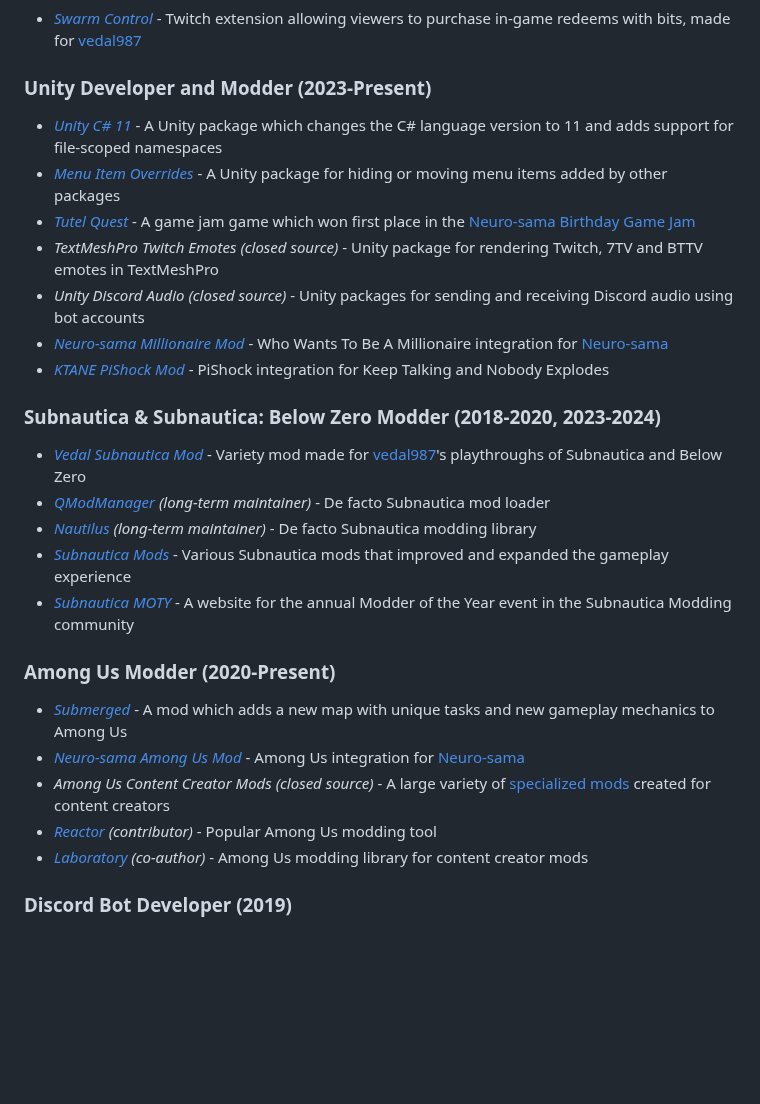
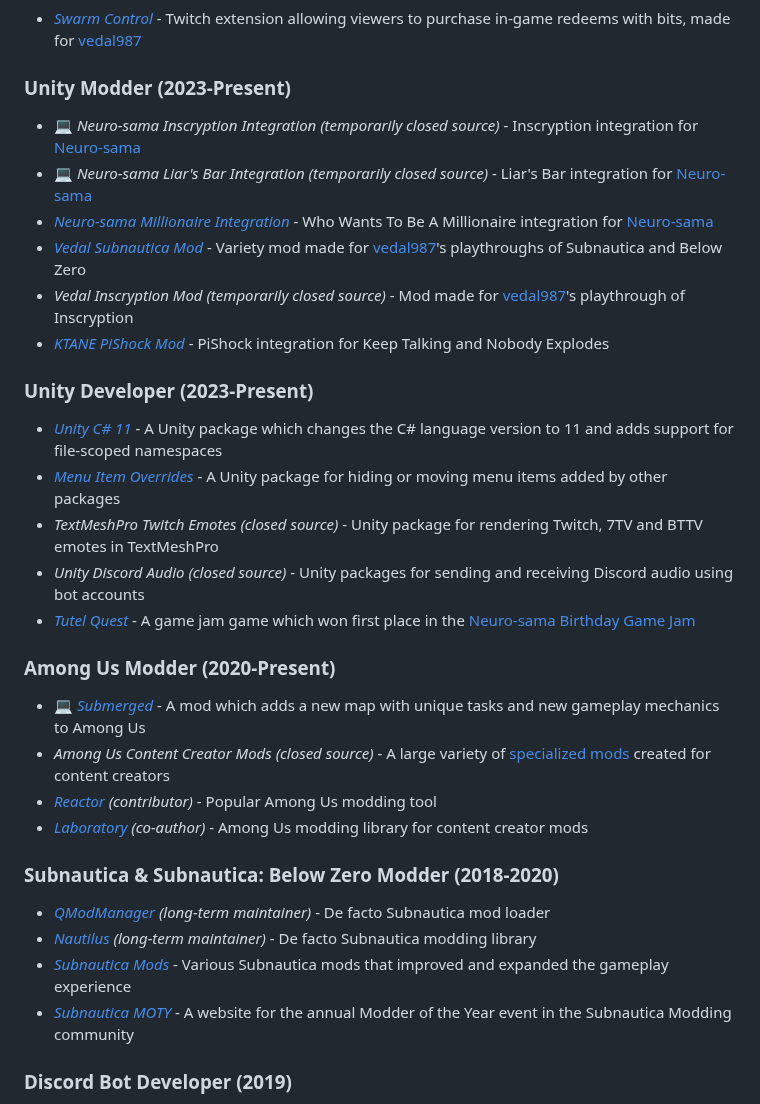
Before and after one commit to Alexejhero/Alexejhero, a Markdown page: README.md, the part around the change. GitHub-like rendering; blank space fills up the shorter version.

```diff
--- a/README.md
+++ b/README.md
@@ -34,28 +34,32 @@ I worked with Bakbak for a few months, creating mods for his Among Us videos on
 ### Twitch Extension Developer (2024-Present)
 - [*Swarm Control*](https://github.com/vedalai/swarm-control) - Twitch extension allowing viewers to purchase in-game redeems with bits, made for [vedal987](https://twitch.tv/vedal987)
 
-### Unity Developer and Modder (2023-Present)
+### Unity Modder (2023-Present)
+- 💻 *Neuro-sama Inscryption Integration* _(temporarily closed source)_ - Inscryption integration for [Neuro-sama](https://twitch.tv/vedal987)
+- 💻 *Neuro-sama Liar's Bar Integration* _(temporarily closed source)_ - Liar's Bar integration for [Neuro-sama](https://twitch.tv/vedal987)
+- [*Neuro-sama Millionaire Integration*](https://github.com/VedalAI/neuro-millionaire/) - Who Wants To Be A Millionaire integration for [Neuro-sama](https://twitch.tv/vedal987)
+- [*Vedal Subnautica Mod*](https://github.com/alexejhero/neurosama-subnautica-mod) - Variety mod made for [vedal987](https://twitch.tv/vedal987)'s playthroughs of Subnautica and Below Zero
+- *Vedal Inscryption Mod* _(temporarily closed source)_ - Mod made for [vedal987](https://twitch.tv/vedal987)'s playthrough of Inscryption
+- [*KTANE PiShock Mod*](https://github.com/Alexejhero/KTANE-PiShock-Mod/) - PiShock integration for Keep Talking and Nobody Explodes
+
+### Unity Developer (2023-Present)
 - [*Unity C# 11*](https://github.com/Alexejhero/Unity-CSharp11) - A Unity package which changes the C# language version to 11 and adds support for file-scoped namespaces
 - [*Menu Item Overrides*](https://github.com/Alexejhero/Menu-Item-Overrides) - A Unity package for hiding or moving menu items added by other packages
-- [*Tutel Quest*](https://alexejhero.itch.io/tutelquest) - A game jam game which won first place in the [Neuro-sama Birthday Game Jam](https://itch.io/jam/neurosama-birthday-game-jam)
 - *TextMeshPro Twitch Emotes* _(closed source)_ - Unity package for rendering Twitch, 7TV and BTTV emotes in TextMeshPro
 - *Unity Discord Audio* _(closed source)_ - Unity packages for sending and receiving Discord audio using bot accounts
-- [*Neuro-sama Millionaire Mod*](https://github.com/VedalAI/neuro-millionaire/) - Who Wants To Be A Millionaire integration for [Neuro-sama](https://twitch.tv/vedal987)
-- [*KTANE PiShock Mod*](https://github.com/Alexejhero/KTANE-PiShock-Mod/) - PiShock integration for Keep Talking and Nobody Explodes
+- [*Tutel Quest*](https://alexejhero.itch.io/tutelquest) - A game jam game which won first place in the [Neuro-sama Birthday Game Jam](https://itch.io/jam/neurosama-birthday-game-jam)
 
-### Subnautica & Subnautica: Below Zero Modder (2018-2020, 2023-2024)
-- [*Vedal Subnautica Mod*](https://github.com/alexejhero/neurosama-subnautica-mod) - Variety mod made for [vedal987](https://twitch.tv/vedal987)'s playthroughs of Subnautica and Below Zero
+### Among Us Modder (2020-Present)
+- 💻 [*Submerged*](https://github.com/SubmergedAmongUs/Submerged) - A mod which adds a new map with unique tasks and new gameplay mechanics to Among Us
+- *Among Us Content Creator Mods* _(closed source)_ - A large variety of [specialized mods](https://www.youtube.com/playlist?list=PL3ddDQ0FPgGbTsDCaYhTRj1R7DMzd05Wr) created for content creators
+- [*Reactor*](https://github.com/nuclearpowered/reactor) _(contributor)_ - Popular Among Us modding tool
+- [*Laboratory*](https://github.com/Among-Us-Modding/Laboratory) _(co-author)_ - Among Us modding library for content creator mods
+
+### Subnautica & Subnautica: Below Zero Modder (2018-2020)
 - [*QModManager*](https://github.com/SubnauticaModding/QModManager) _(long-term maintainer)_ - De facto Subnautica mod loader
 - [*Nautilus*](https://github.com/SubnauticaModding/SMLHelper) _(long-term maintainer)_ - De facto Subnautica modding library
 - [*Subnautica Mods*](https://github.com/Alexejhero/Subnautica-Mods) - Various Subnautica mods that improved and expanded the gameplay experience
 - [*Subnautica MOTY*](https://github.com/SubnauticaModding/MOTY) - A website for the annual Modder of the Year event in the Subnautica Modding community
-
-### Among Us Modder (2020-Present)
-- [*Submerged*](https://github.com/SubmergedAmongUs/Submerged) - A mod which adds a new map with unique tasks and new gameplay mechanics to Among Us
-- [*Neuro-sama Among Us Mod*](https://github.com/vedalai/neuro-amongus) - Among Us integration for [Neuro-sama](https://twitch.tv/vedal987)
-- *Among Us Content Creator Mods* _(closed source)_ - A large variety of [specialized mods](https://www.youtube.com/playlist?list=PL3ddDQ0FPgGbTsDCaYhTRj1R7DMzd05Wr) created for content creators
-- [*Reactor*](https://github.com/nuclearpowered/reactor) _(contributor)_ - Popular Among Us modding tool
-- [*Laboratory*](https://github.com/Among-Us-Modding/Laboratory) _(co-author)_ - Among Us modding library for content creator mods
 
 ### Discord Bot Developer (2019)
 - [*Dlockly*](https://github.com/Alexejhero/Dlockly) - A scratch-like Discord bot creator which won 1st place in the Productivity category in the [Discord Hack Week](https://medium.com/discord-engineering/discord-community-hack-week-category-winners-bd0364360f92) event
```
